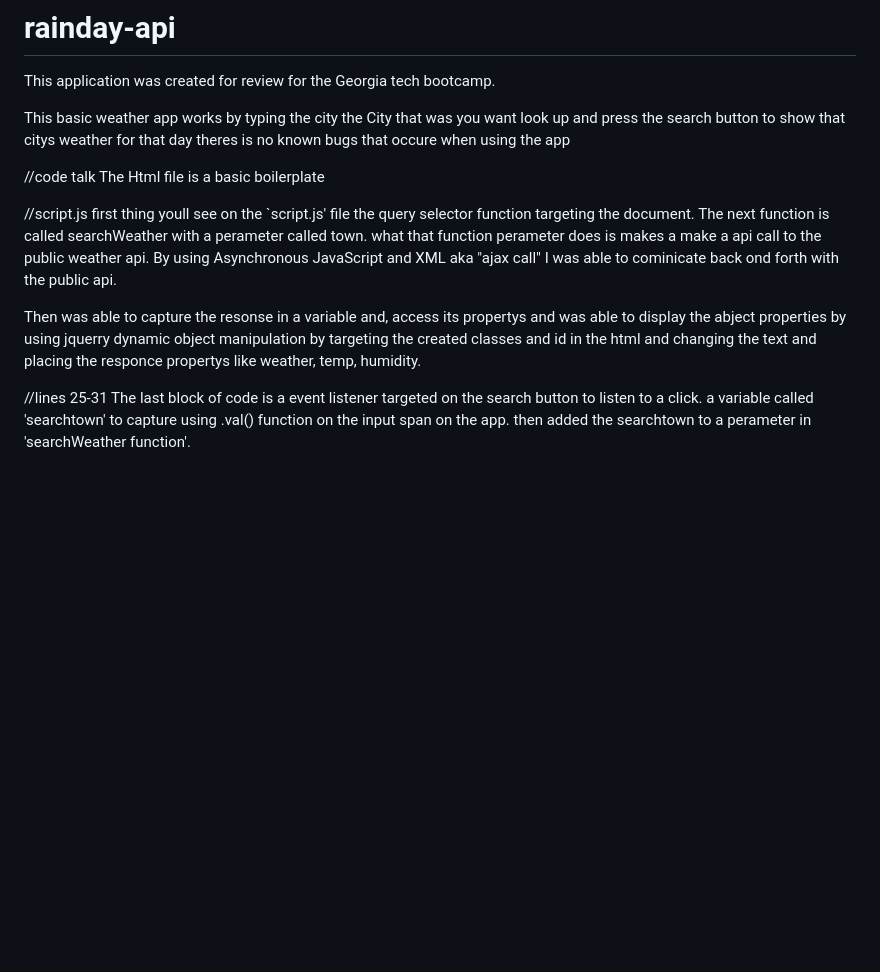
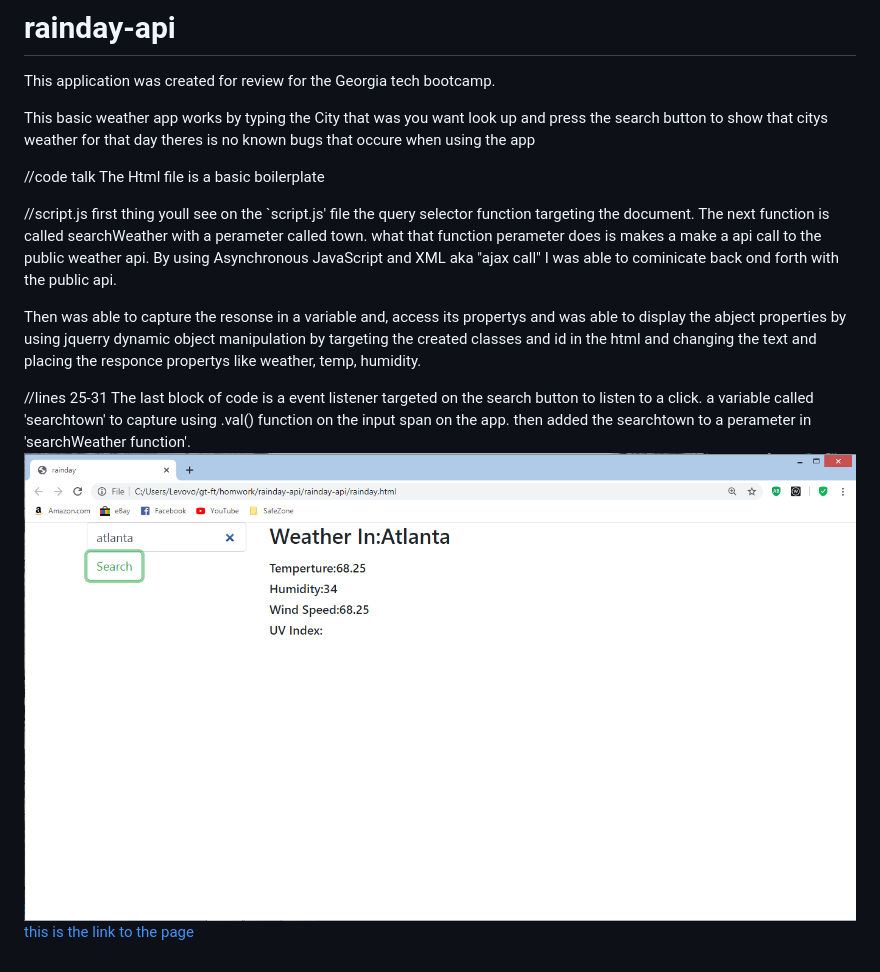
Before and after one commit to wilmer88/rainday-api, a Markdown page: README.md, the part around the change. GitHub-like rendering; pictures changed too: assets/images/atl.png (added); blank space fills up the shorter version.

Commit message:
final toches to read me

```diff
--- a/README.md
+++ b/README.md
@@ -2,7 +2,7 @@
 
 This application was created for review for the Georgia tech bootcamp.
 
-This basic weather app works by typing the city the City that was you want look up and press the search button to show that citys weather for that day
+This basic weather app works by typing the City that was you want look up and press the search button to show that citys weather for that day
 theres is no known bugs that occure when using the app
 
 //code talk
@@ -22,3 +22,5 @@ The next function is called searchWeather with a perameter called town. what tha
 //lines 25-31
   The last block of code is a event listener  targeted on the  search button to listen to a click. a variable called 'searchtown' to capture using .val() function
   on the input span on the app. then added the searchtown to a perameter in 'searchWeather function'.
+![screenshot](./assets/images/atl.png)
+[this is the link to the page]()
```
